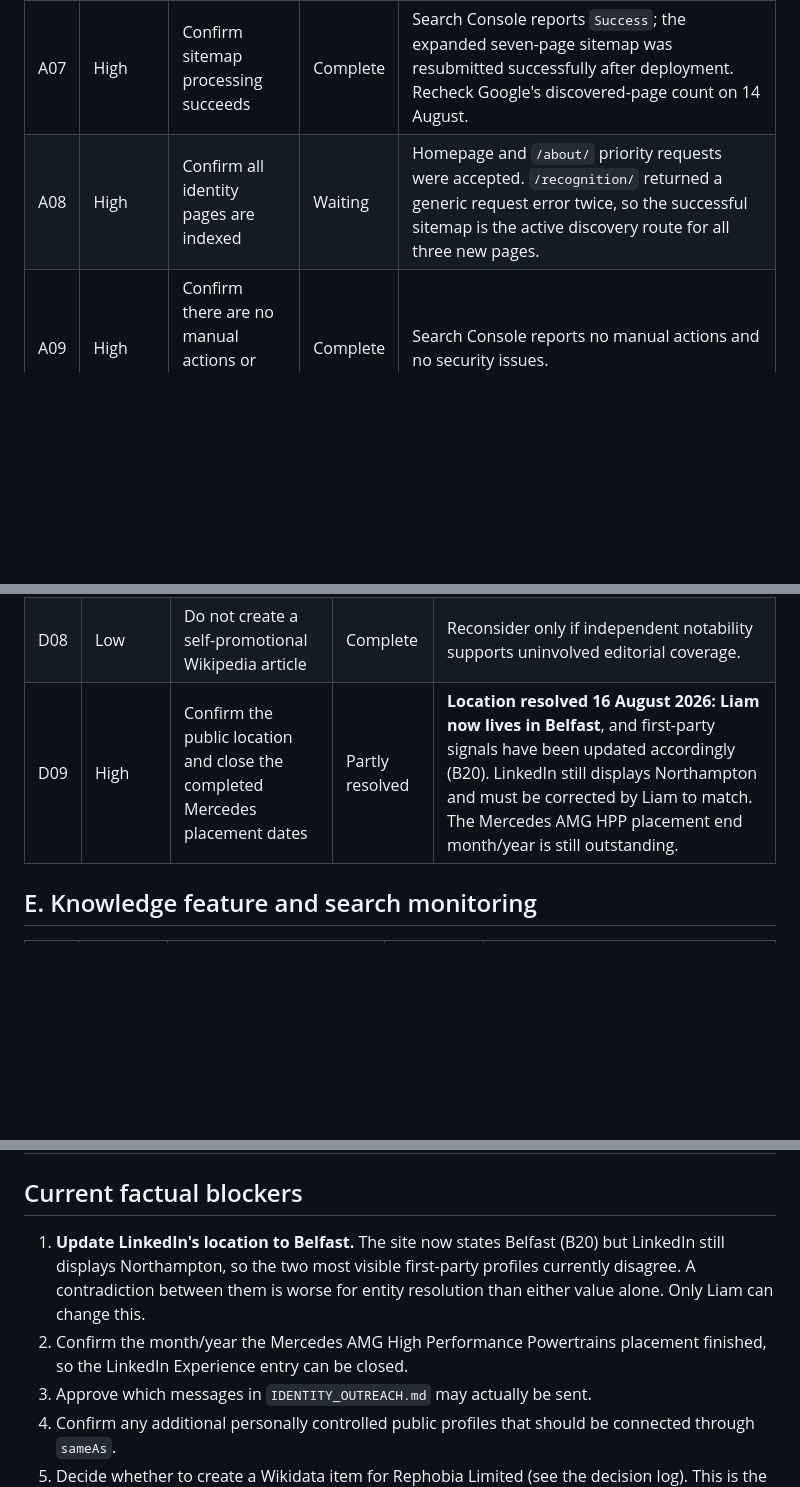
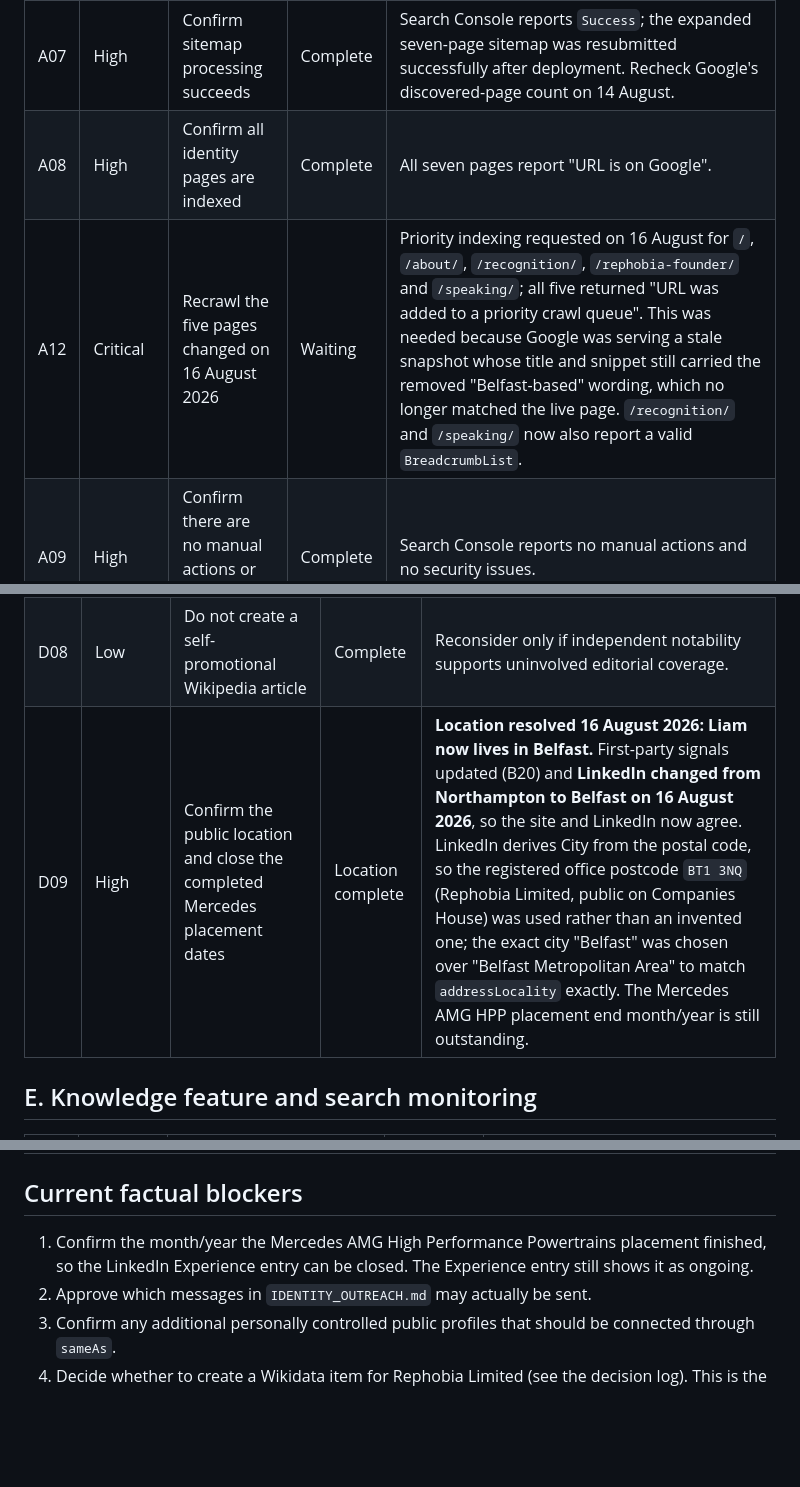
Before and after one commit to liamharte04/liamharte-site, a Markdown page: docs/IDENTITY_SEARCH.md, 3 parts joined by grey strips. Rendered like a GitHub page; blank space fills up the shorter version.

Commit message:
Record the LinkedIn location change and the 16 August recrawl
Both were done in Liam's browser on 16 August 2026.

D09's location half is now closed. LinkedIn read Northampton while the
site read Belfast, and a disagreement between the two most visible
first-party profiles is worse for entity resolution than either value
alone. LinkedIn derives City from the postal code and would only offer
Northampton options, so the registered office postcode BT1 3NQ (Rephobia
Limited, public on Companies House) was used rather than an invented one
- Liam's suggestion, and it keeps the personal and company records
consistent. "Belfast" was chosen over "Belfast Metropolitan Area" so it
matches addressLocality exactly.

A08 closed: all seven pages report "URL is on Google". New A12 records
priority recrawl requests for the five pages changed today, which
mattered because Google was still serving a snapshot whose title and
snippet carried the removed "Belfast-based" wording. /recognition/ and
/speaking/ now also report a valid BreadcrumbList, confirming the schema
added earlier today is being read.

Co-Authored-By: Claude Opus 5 <noreply@anthropic.com>

```diff
--- a/docs/IDENTITY_SEARCH.md
+++ b/docs/IDENTITY_SEARCH.md
@@ -30,7 +30,8 @@ profiles and independent sources consistently identify the same person.
 | A05 | Critical | Request a homepage recrawl | Complete | Search Console says the homepage is indexed and accepted it into the priority crawl queue. |
 | A06 | Critical | Request biography indexing | Complete | `/about/` was discovered but not indexed; priority crawl request accepted. |
 | A07 | High | Confirm sitemap processing succeeds | Complete | Search Console reports `Success`; the expanded seven-page sitemap was resubmitted successfully after deployment. Recheck Google's discovered-page count on 14 August. |
-| A08 | High | Confirm all identity pages are indexed | Waiting | Homepage and `/about/` priority requests were accepted. `/recognition/` returned a generic request error twice, so the successful sitemap is the active discovery route for all three new pages. |
+| A08 | High | Confirm all identity pages are indexed | Complete | All seven pages report "URL is on Google". |
+| A12 | Critical | Recrawl the five pages changed on 16 August 2026 | Waiting | Priority indexing requested on 16 August for `/`, `/about/`, `/recognition/`, `/rephobia-founder/` and `/speaking/`; all five returned "URL was added to a priority crawl queue". This was needed because Google was serving a stale snapshot whose title and snippet still carried the removed "Belfast-based" wording, which no longer matched the live page. `/recognition/` and `/speaking/` now also report a valid `BreadcrumbList`. |
 | A09 | High | Confirm there are no manual actions or security issues | Complete | Search Console reports no manual actions and no security issues. |
 | A10 | Medium | Review Core Web Vitals from field data | Waiting | New property currently has no collected field data. |
 | A11 | Medium | Preserve Search Console ownership | Recurring | Keep the IONOS verification TXT record and `liamharte04@gmail.com` owner access in place. |
@@ -89,7 +90,7 @@ profiles and independent sources consistently identify the same person.
 | D06 | Medium | Keep portraits and biography wording consistent | Recurring | Use the official biography pack for future profiles. |
 | D07 | Low | Do not create an ORCID or Scholar profile for SEO | Complete | These would blur the distinction from the academic entity. |
 | D08 | Low | Do not create a self-promotional Wikipedia article | Complete | Reconsider only if independent notability supports uninvolved editorial coverage. |
-| D09 | High | Confirm the public location and close the completed Mercedes placement dates | Partly resolved | **Location resolved 16 August 2026: Liam now lives in Belfast**, and first-party signals have been updated accordingly (B20). LinkedIn still displays Northampton and must be corrected by Liam to match. The Mercedes AMG HPP placement end month/year is still outstanding. |
+| D09 | High | Confirm the public location and close the completed Mercedes placement dates | Location complete | **Location resolved 16 August 2026: Liam now lives in Belfast.** First-party signals updated (B20) and **LinkedIn changed from Northampton to Belfast on 16 August 2026**, so the site and LinkedIn now agree. LinkedIn derives City from the postal code, so the registered office postcode `BT1 3NQ` (Rephobia Limited, public on Companies House) was used rather than an invented one; the exact city "Belfast" was chosen over "Belfast Metropolitan Area" to match `addressLocality` exactly. The Mercedes AMG HPP placement end month/year is still outstanding. |
 
 ## E. Knowledge feature and search monitoring
 
@@ -119,13 +120,9 @@ are not reintroduced by a later review.
 
 ## Current factual blockers
 
-1. **Update LinkedIn's location to Belfast.** The site now states Belfast
-   (B20) but LinkedIn still displays Northampton, so the two most visible
-   first-party profiles currently disagree. A contradiction between them is
-   worse for entity resolution than either value alone. Only Liam can change
-   this.
-2. Confirm the month/year the Mercedes AMG High Performance Powertrains
-   placement finished, so the LinkedIn Experience entry can be closed.
+1. Confirm the month/year the Mercedes AMG High Performance Powertrains
+   placement finished, so the LinkedIn Experience entry can be closed. The
+   Experience entry still shows it as ongoing.
 3. Approve which messages in `IDENTITY_OUTREACH.md` may actually be sent.
 4. Confirm any additional personally controlled public profiles that should be
    connected through `sameAs`.
```
